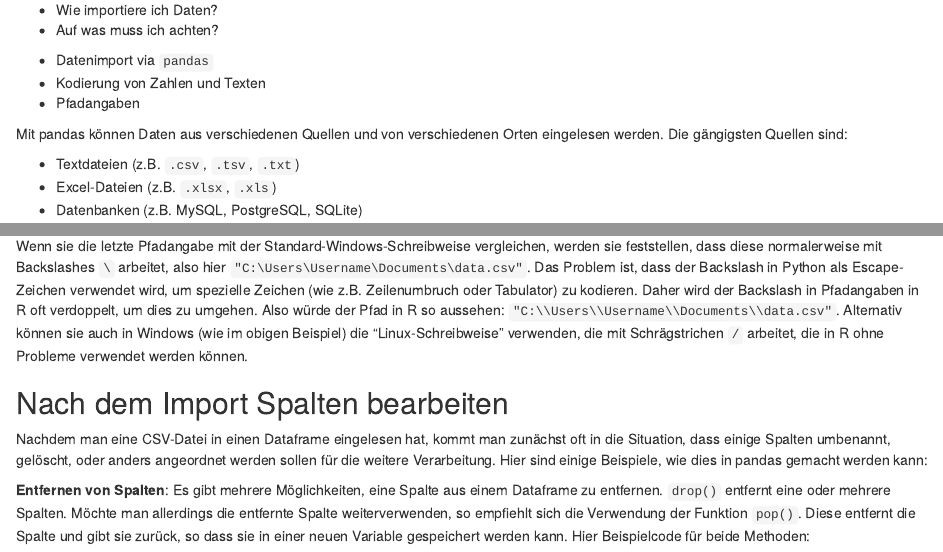
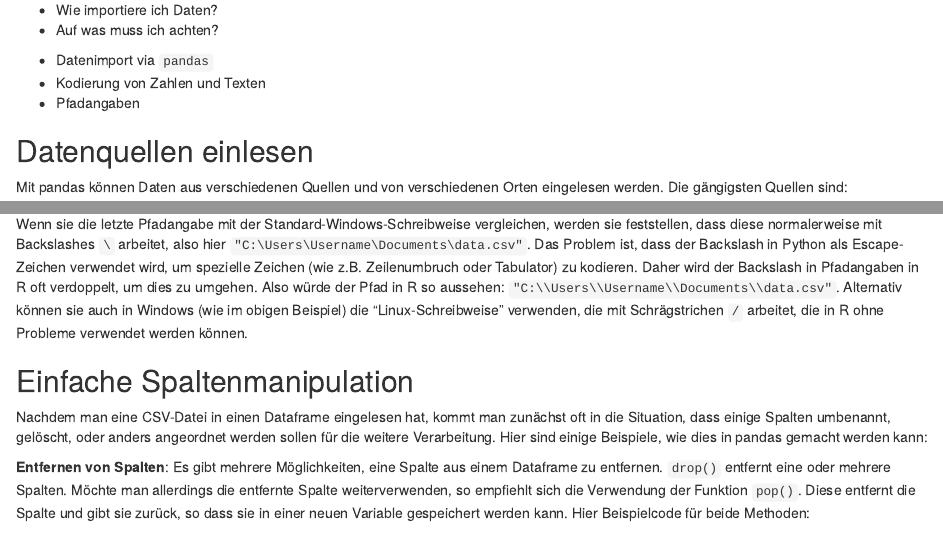
Before and after one commit to Dr-Eberle-Zentrum/Python-pandas-compact, an R Markdown document (episodes/Datenimport.Rmd): the page in a window 1100 px wide, from 70 px down, and a second part further down, joined at a grey line. Rendered offline with R 4.5, knitr and Pandoc, with nearby package versions.

Commit message:
headings for import

```diff
--- a/episodes/Datenimport.Rmd
+++ b/episodes/Datenimport.Rmd
@@ -24,6 +24,8 @@ library("reticulate")
 - Pfadangaben
 
 ::::::::::::::::::::::::::::::::::::::::::::::::
+
+## Datenquellen einlesen
 
 Mit pandas können Daten aus verschiedenen Quellen und von verschiedenen Orten eingelesen werden. Die gängigsten Quellen sind:
 
@@ -141,7 +143,7 @@ Wenn sie die letzte Pfadangabe mit der Standard-Windows-Schreibweise vergleichen
 Das Problem ist, dass der Backslash in Python als Escape-Zeichen verwendet wird, um spezielle Zeichen (wie z.B. Zeilenumbruch oder Tabulator) zu kodieren. Daher wird der Backslash in Pfadangaben in R oft verdoppelt, um dies zu umgehen. Also würde der Pfad in R so aussehen: `"C:\\Users\\Username\\Documents\\data.csv"`.
 Alternativ können sie auch in Windows (wie im obigen Beispiel) die "Linux-Schreibweise" verwenden, die mit Schrägstrichen `/` arbeitet, die in R ohne Probleme verwendet werden können.
 
-## Nach dem Import Spalten bearbeiten
+## Einfache Spaltenmanipulation
 
 Nachdem man eine CSV-Datei in einen Dataframe eingelesen hat, kommt man zunächst oft in die Situation, dass einige Spalten umbenannt, gelöscht, oder anders angeordnet werden sollen für die weitere Verarbeitung. Hier sind einige Beispiele, wie dies in pandas gemacht werden kann:
 
```
